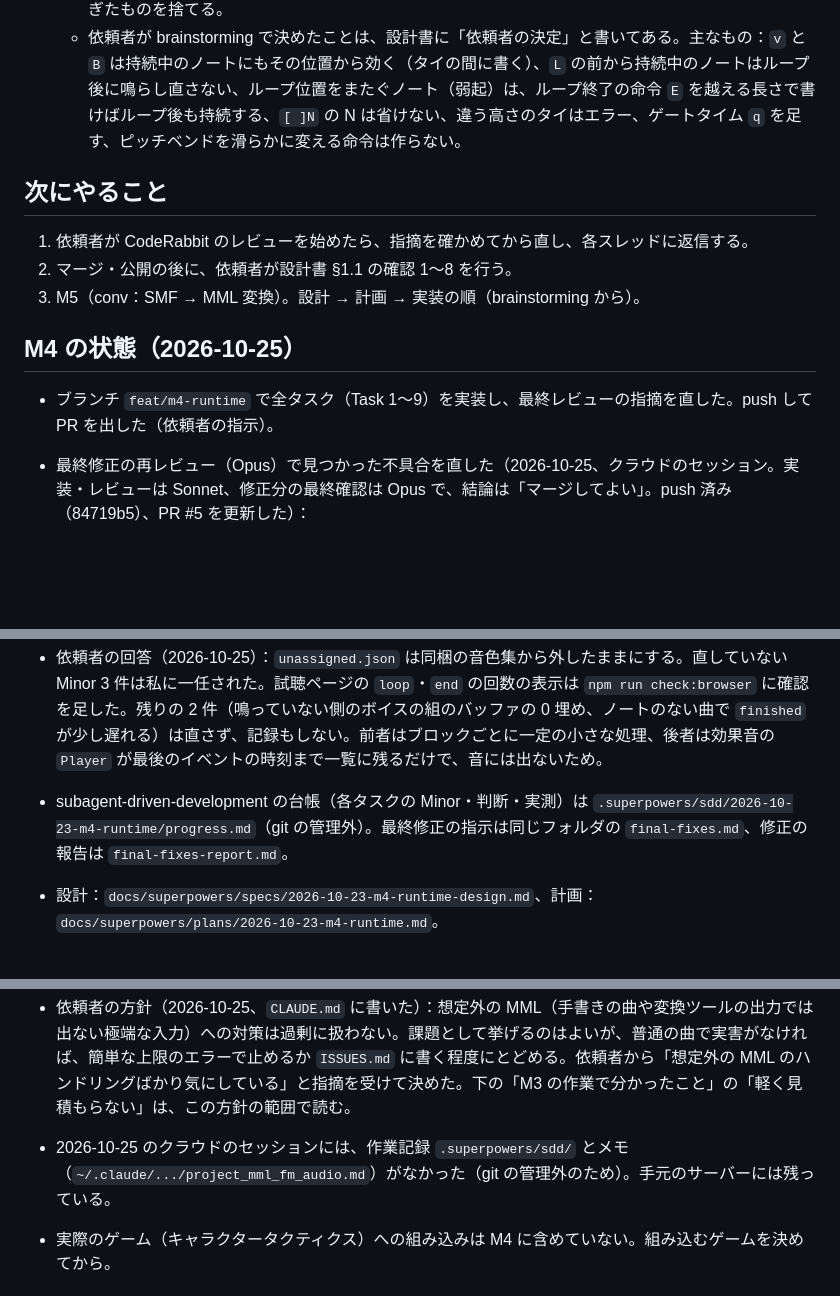
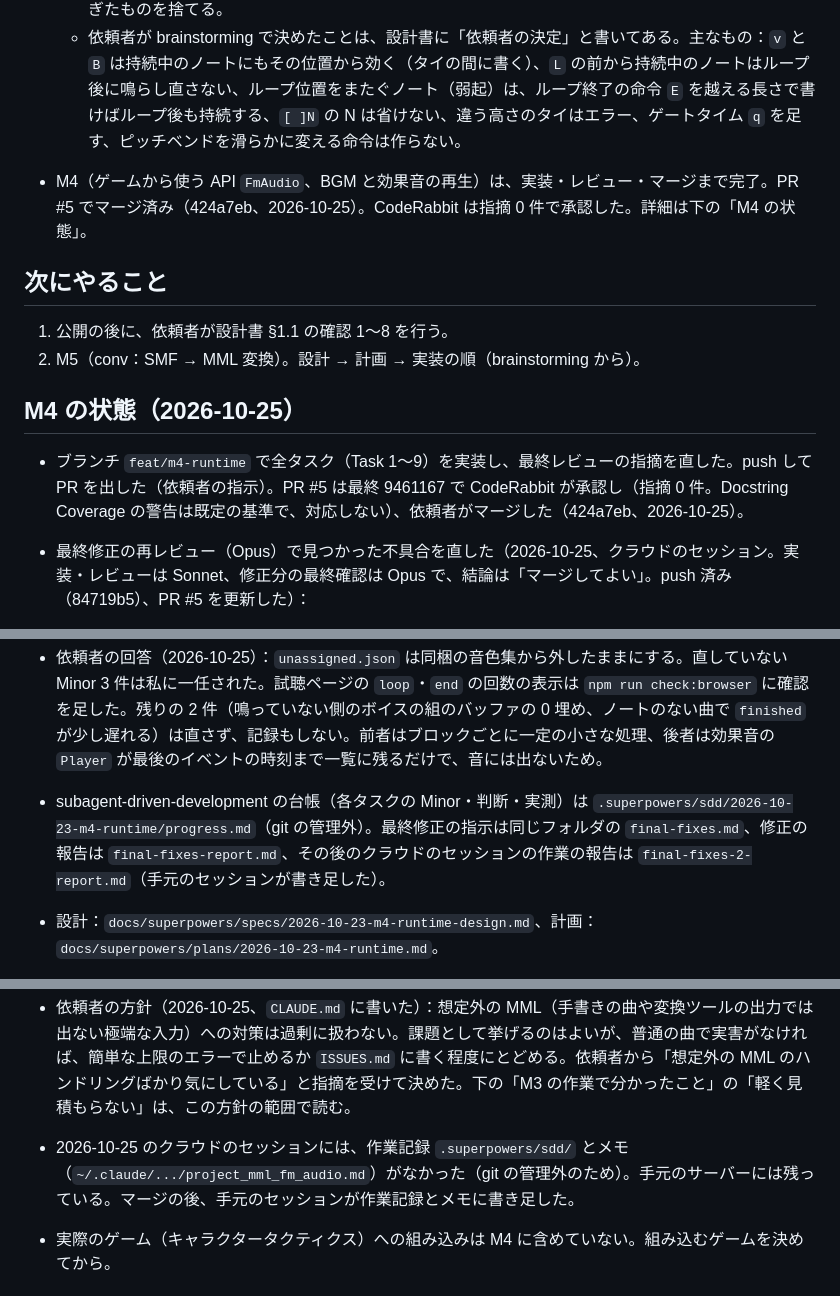
Before and after one commit to akabee0161/mml-fm-audio, a Markdown page: HANDOVER.md, 3 parts joined by grey strips. Drawn GitHub-style; blank space fills up the shorter version.

Commit message:
docs: HANDOVER を M4 のマージ後の状態に合わせる

```diff
--- a/HANDOVER.md
+++ b/HANDOVER.md
@@ -27,15 +27,16 @@
   - M3 最終レビューで見つけた「`Player` の送り済みノート一覧（`sent`）が `stop()` まで増え続ける」（旧 `ISSUES.md` #10）は、PR #4 でマージ済み（main の 7544172）。`pump` でノートオフの時刻を過ぎたものを捨てる。
   - 依頼者が brainstorming で決めたことは、設計書に「依頼者の決定」と書いてある。主なもの：`v` と `B` は持続中のノートにもその位置から効く（タイの間に書く）、`L` の前から持続中のノートはループ後に鳴らし直さない、ループ位置をまたぐノート（弱起）は、ループ終了の命令 `E` を越える長さで書けばループ後も持続する、`[ ]N` の N は省けない、違う高さのタイはエラー、ゲートタイム `q` を足す、ピッチベンドを滑らかに変える命令は作らない。
 
+- M4（ゲームから使う API `FmAudio`、BGM と効果音の再生）は、実装・レビュー・マージまで完了。PR #5 でマージ済み（424a7eb、2026-10-25）。CodeRabbit は指摘 0 件で承認した。詳細は下の「M4 の状態」。
+
 ## 次にやること
 
-1. 依頼者が CodeRabbit のレビューを始めたら、指摘を確かめてから直し、各スレッドに返信する。
-2. マージ・公開の後に、依頼者が設計書 §1.1 の確認 1〜8 を行う。
-3. M5（conv：SMF → MML 変換）。設計 → 計画 → 実装の順（brainstorming から）。
+1. 公開の後に、依頼者が設計書 §1.1 の確認 1〜8 を行う。
+2. M5（conv：SMF → MML 変換）。設計 → 計画 → 実装の順（brainstorming から）。
 
 ## M4 の状態（2026-10-25）
 
-- ブランチ `feat/m4-runtime` で全タスク（Task 1〜9）を実装し、最終レビューの指摘を直した。push して PR を出した（依頼者の指示）。
+- ブランチ `feat/m4-runtime` で全タスク（Task 1〜9）を実装し、最終レビューの指摘を直した。push して PR を出した（依頼者の指示）。PR #5 は最終 9461167 で CodeRabbit が承認し（指摘 0 件。Docstring Coverage の警告は既定の基準で、対応しない）、依頼者がマージした（424a7eb、2026-10-25）。
 - 最終修正の再レビュー（Opus）で見つかった不具合を直した（2026-10-25、クラウドのセッション。実装・レビューは Sonnet、修正分の最終確認は Opus で、結論は「マージしてよい」。push 済み（84719b5）、PR #5 を更新した）：
   - 最後の pump から 50 ms 以上たって `pauseBgm` を呼ぶと、ノートオフ未送信のノートが鳴りっぱなしになった。`Player.pause` で、ノートオフの時刻が一時停止の時刻より前で、まだ送っていないノートへ、本来の時刻でノートオフを送る（cancel にせず、0.05 秒の中で終わるノートを、ノートオフ送り済みのノートと同じく本来の時刻で終わらせる）。`NoteState.offSent` で送ったかを持ち、ノートオンを送るたびに false に戻す（2 回目の一時停止で同じ不具合が起きる件を Sonnet のレビューが見つけた）。
   - `resumeBgm` の直後に 1 回 pump する。
@@ -43,7 +44,7 @@
   - Opus はファズ（pump の遅れ・一時停止のくり返し・ループ・タイ・複数トラック）で、鳴りっぱなし・二重のノートオフ・二重のノートオン・過去の時刻のノートオンが出ないことを確かめた。修正前のコードでは同じファズが鳴りっぱなしで失敗した。
   - 見送ったもの：0.05 秒の中で終わるノートで、先読みの外にあった `setPitchBend`・`setVolume`（最後の最大約 50 ms 分）が欠ける。聞こえる影響はほぼなく、直すにはヒープの走査が要るため。
 - 依頼者の回答（2026-10-25）：`unassigned.json` は同梱の音色集から外したままにする。直していない Minor 3 件は私に一任された。試聴ページの `loop`・`end` の回数の表示は `npm run check:browser` に確認を足した。残りの 2 件（鳴っていない側のボイスの組のバッファの 0 埋め、ノートのない曲で `finished` が少し遅れる）は直さず、記録もしない。前者はブロックごとに一定の小さな処理、後者は効果音の `Player` が最後のイベントの時刻まで一覧に残るだけで、音には出ないため。
-- subagent-driven-development の台帳（各タスクの Minor・判断・実測）は `.superpowers/sdd/2026-10-23-m4-runtime/progress.md`（git の管理外）。最終修正の指示は同じフォルダの `final-fixes.md`、修正の報告は `final-fixes-report.md`。
+- subagent-driven-development の台帳（各タスクの Minor・判断・実測）は `.superpowers/sdd/2026-10-23-m4-runtime/progress.md`（git の管理外）。最終修正の指示は同じフォルダの `final-fixes.md`、修正の報告は `final-fixes-report.md`、その後のクラウドのセッションの作業の報告は `final-fixes-2-report.md`（手元のセッションが書き足した）。
 - 設計：`docs/superpowers/specs/2026-10-23-m4-runtime-design.md`、計画：`docs/superpowers/plans/2026-10-23-m4-runtime.md`。
 - API の文書は `docs/api.md`（新規）。`docs/spec.md` は v0.5 に更新した（効果音は BGM と別の 4 ボイス、エラーのある曲は鳴らさない、`playBgm` の `loop` と `playSe` の `priority` は作らない）。2026-10-25 に、ループの中の長すぎるノートの規則を足して v0.6 にした。
 - 作ったもの：`packages/runtime`（`FmAudio`）、音源の BGM 用・効果音用のボイス分け、`Player` の一時停止・再開と鳴る時刻の通知、`ISSUES.md` #11 の修正、試聴ページの `FmAudio` 化、`npm run export:runtime`、`npm run measure:player`、`npm run check:browser` の別プロジェクトでの確認（`tools/check-consumer.ts`）。
@@ -64,7 +65,7 @@
 - M3 からある重い入力の修正（依頼者の決定、2026-10-25。上の対応の最終確認で Opus が見つけた）：`A t999 L c%1 [[v1]250]250 c%1 E` で最初の pump 1 回に約 7 秒かかっていた（1 周 2 ティックで先読み 0.1 秒に約 80 周入り、1 周に 6.25 万個ある長さ 0 の v のアクションを約 500 万作る）。パーサーで、同じトラック・同じ tick の volume は最後の 1 つ、bend も最後の 1 つだけを events に残す（`parser.ts` の `pushControl`）。同じ時刻のコントロールは最後の値しか効かず、音源も途中の値を 1 サンプルも出さないので、音は変わらない。Sonnet と Opus が、修正前のパーサーと乱数の MML 数万曲で比べ、送る値の差が 0 であることを確かめた。修正後は 1 回の pump の最大 3〜4 ms。1 トラック 1 tick の events は volume・bend・note 各 1 個までになり、トラック数を決めれば 1 回の pump の量は頭打ちになる。副作用として、v だけの大きな展開（`A c [[[v1]255]255]2 c`）は events の上限のエラーにならなくなった（改善の方向）。
 - トラック数の上限（依頼者の決定、2026-10-25）：違うトラック名（サブトラックを含む）が 30 を超えたら、31 個目の新しいトラック名が最初に出た行のトラック名の位置にエラーを 1 件出し、31 個目以降の新しいトラックは解析しない（`source.ts` の `MAX_TRACKS`）。トラック数に比例して pump と解析が重くなる件への対応。M5 の変換が 30 を超えるサブトラックを作る場合の扱いは、M5 で決める（spec §6.3）。命令の上限（トラックごとに 40 万）は変えていない。
 - 依頼者の方針（2026-10-25、`CLAUDE.md` に書いた）：想定外の MML（手書きの曲や変換ツールの出力では出ない極端な入力）への対策は過剰に扱わない。課題として挙げるのはよいが、普通の曲で実害がなければ、簡単な上限のエラーで止めるか `ISSUES.md` に書く程度にとどめる。依頼者から「想定外の MML のハンドリングばかり気にしている」と指摘を受けて決めた。下の「M3 の作業で分かったこと」の「軽く見積もらない」は、この方針の範囲で読む。
-- 2026-10-25 のクラウドのセッションには、作業記録 `.superpowers/sdd/` とメモ（`~/.claude/.../project_mml_fm_audio.md`）がなかった（git の管理外のため）。手元のサーバーには残っている。
+- 2026-10-25 のクラウドのセッションには、作業記録 `.superpowers/sdd/` とメモ（`~/.claude/.../project_mml_fm_audio.md`）がなかった（git の管理外のため）。手元のサーバーには残っている。マージの後、手元のセッションが作業記録とメモに書き足した。
 - 実際のゲーム（キャラクタータクティクス）への組み込みは M4 に含めていない。組み込むゲームを決めてから。
 
 ## M3 の作業で分かったこと（次のセッション向け）
```
Also changed, not shown: other parts of HANDOVER.md (+1 -1 lines).
